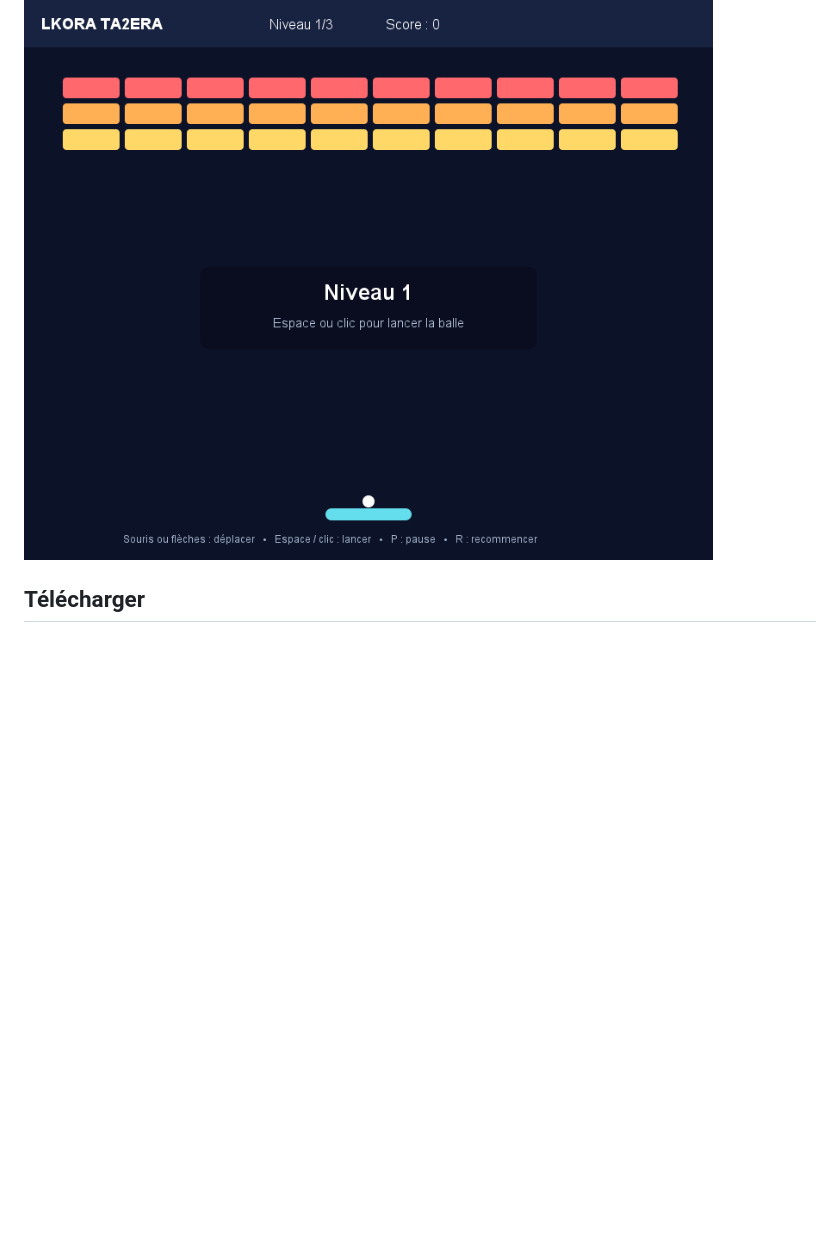
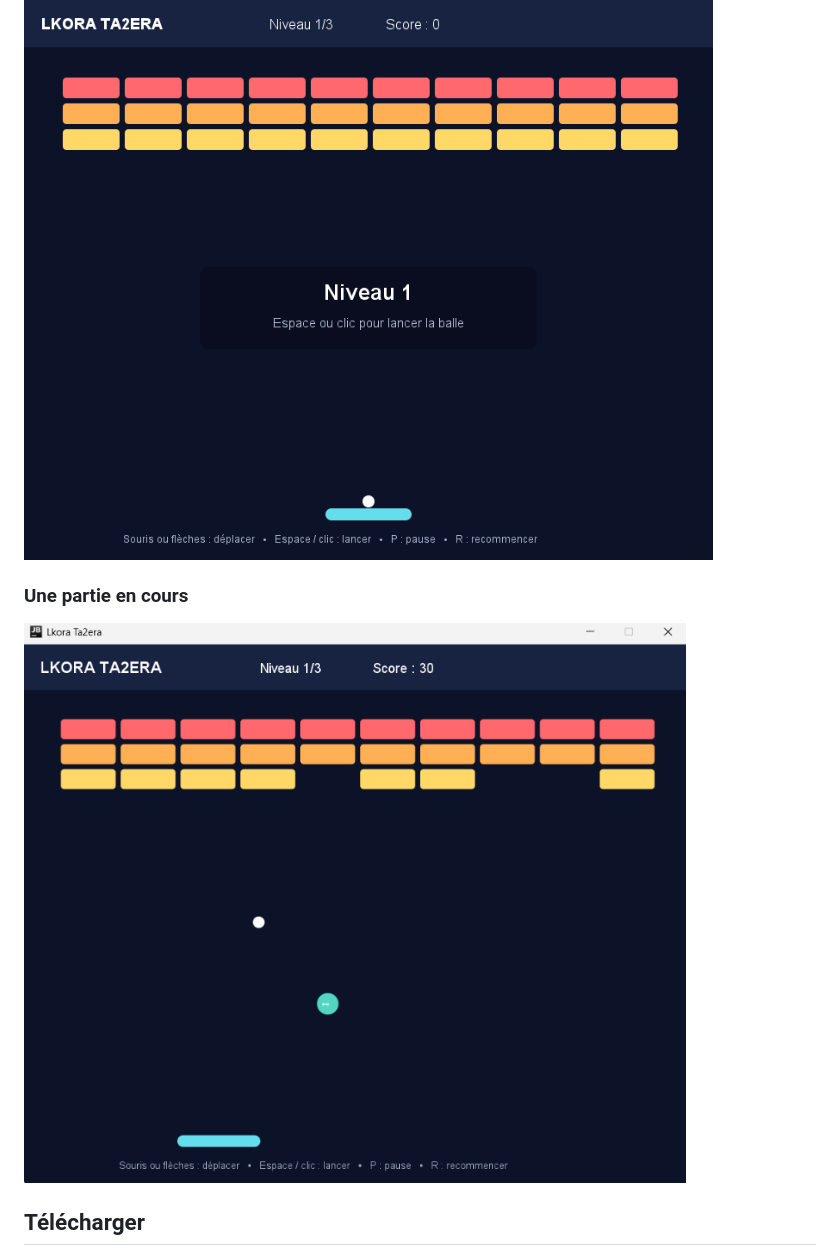
Before and after one commit to Doomed2Fail/LKORA-TA2ERA, a Markdown page: README.md, the part around the change. Rendered like a GitHub page; pictures changed too: captures/partie.png (added); blank space fills up the shorter version.

Commit message:
Show gameplay screenshot

```diff
--- a/README.md
+++ b/README.md
@@ -3,6 +3,10 @@
 Un casse-briques en Java Swing : détruis toutes les briques pour réussir les trois niveaux ! Les briques marquées **2** demandent deux coups.
 
 ![Écran de jeu de Lkora Ta2era](captures/jeu.png)
+
+### Une partie en cours
+
+![Une partie de Lkora Ta2era avec un bonus](captures/partie.png)
 
 ## Télécharger
 
```
